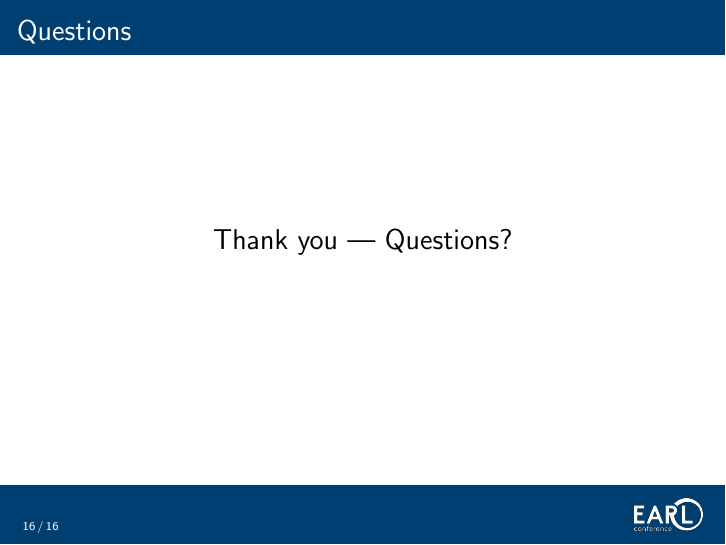
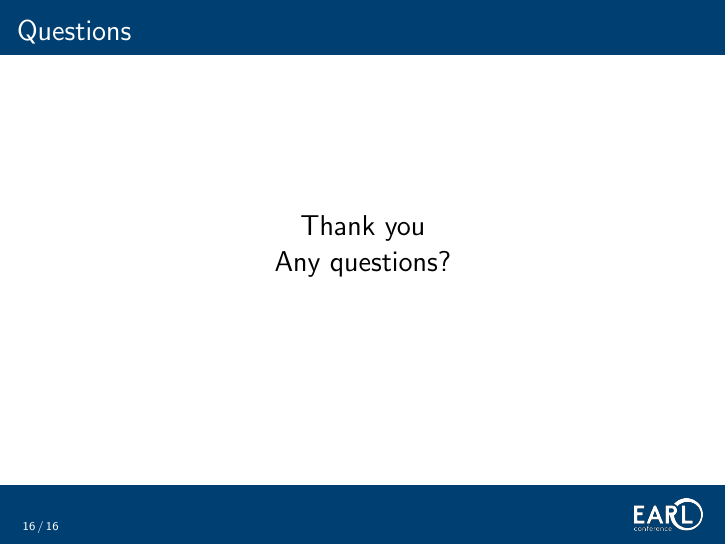
Before and after one commit to timothywong731/talk-beamer, LaTeX slides (beamer.tex): page 16 of 16. Compiled offline with pdfLaTeX.

Commit message:
Update closing slide wording; rebuild PDF

```diff
--- a/beamer.tex
+++ b/beamer.tex
@@ -669,7 +669,7 @@
 \begin{frame}
 \frametitle{Questions}
 \begin{center}
-\Large Thank you --- Questions?
+\Large Thank you \\ Any questions?
 \end{center}
 \end{frame}
 
```
Also changed, not shown: beamer.pdf.
